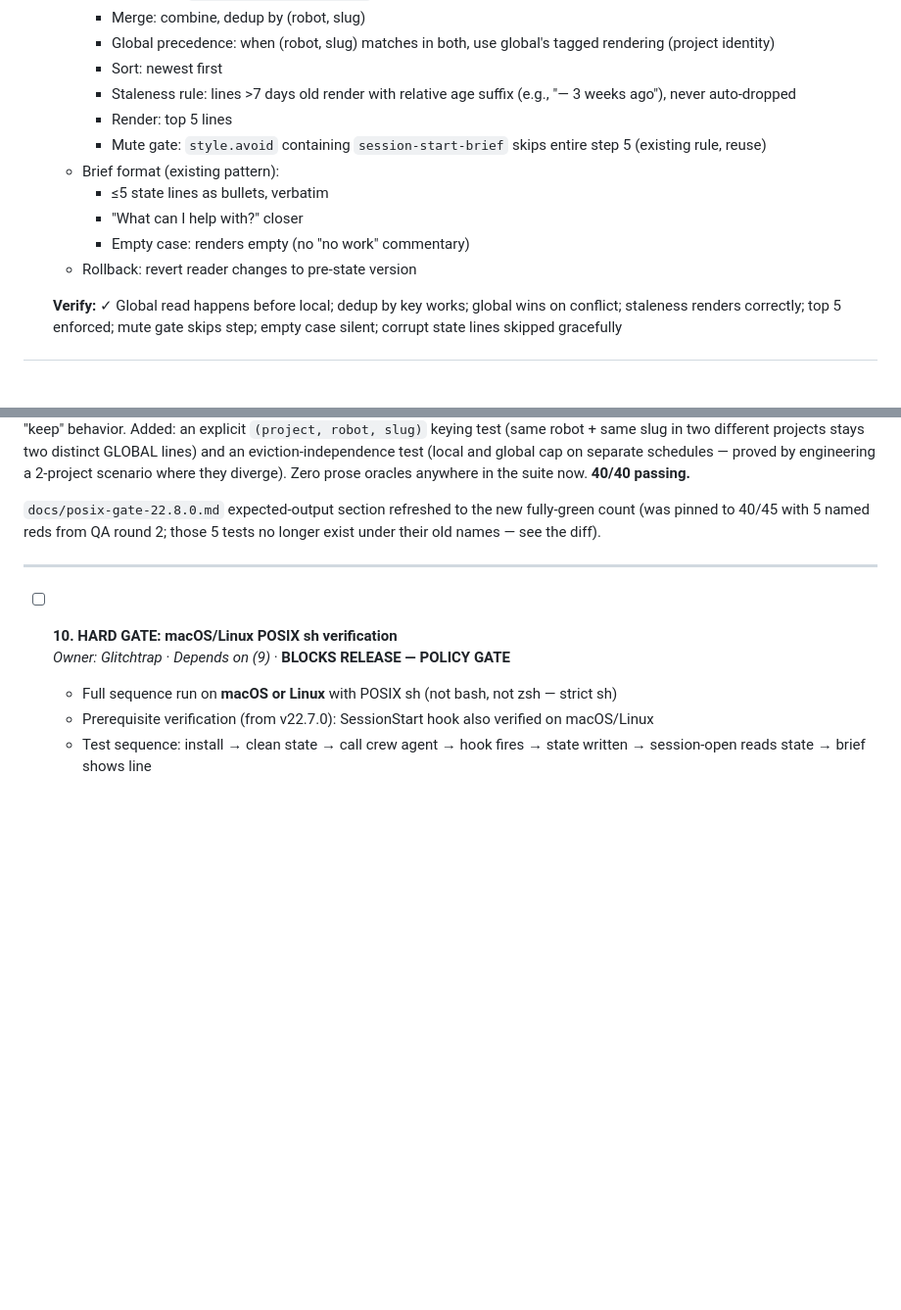
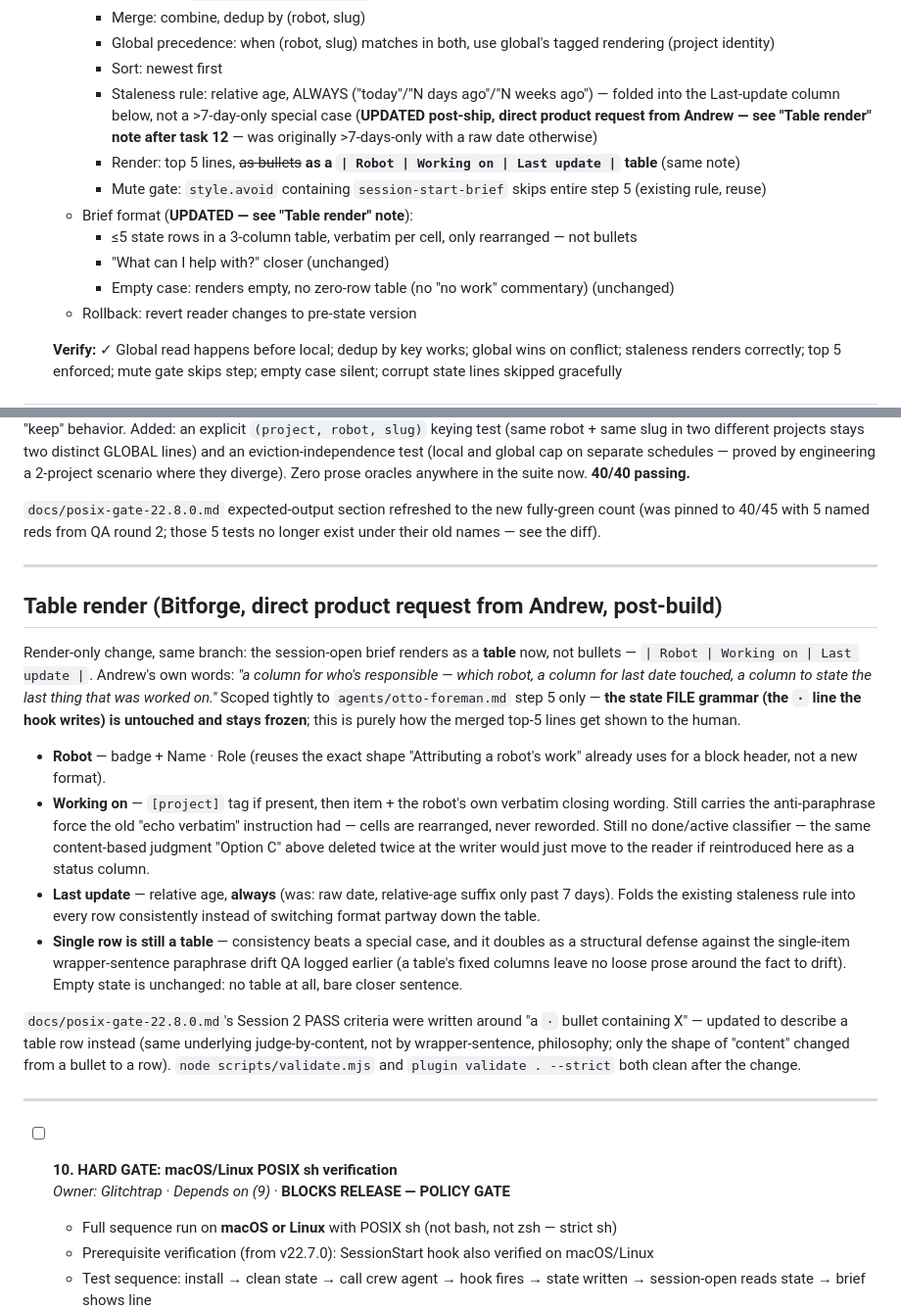
Before and after one commit to Robot-in-the-Loop-Technology-Inc/RobotInc, a Markdown page: TASKS.md, 2 parts joined by grey strips. Shown at 98% size. Drawn GitHub-style; blank space fills up the shorter version.

Commit message:
Align TASKS.md and the POSIX gate doc with the table-render change
TASKS.md task 5's spec described the brief as "≤5 state lines as
bullets, verbatim" -- now false. Annotated in place (strikethrough +
pointer, same convention as the Option C supersessions above it) rather
than silently rewritten, plus a new "Table render" section recording
Andrew's direct request, the exact column contract, and why Working-on
and Last-update still carry no manufactured status signal.

docs/posix-gate-22.8.0.md's Session 2 PASS criteria were written around
"a `·` bullet containing X" -- Glitchtrap tuned that wording for the
pre-table-render build. Updated to describe a table row instead, same
judge-by-content-not-wrapper-sentence philosophy, plus a note that the
table format itself is a partial, structural mitigation for the exact
single-item paraphrase drift that PASS criteria already worked around.

Co-Authored-By: Claude Fable 5 <noreply@anthropic.com>

```diff
--- a/TASKS.md
+++ b/TASKS.md
@@ -342,13 +342,15 @@ Items 3, 4, 6 can run in parallel after (1, 2). If (9) fails, escalate; do not p
     - Merge: combine, dedup by (robot, slug)
     - Global precedence: when (robot, slug) matches in both, use global's tagged rendering (project identity)
     - Sort: newest first
-    - Staleness rule: lines >7 days old render with relative age suffix (e.g., "— 3 weeks ago"), never auto-dropped
-    - Render: top 5 lines
+    - Staleness rule: relative age, ALWAYS ("today"/"N days ago"/"N weeks ago") — folded into the Last-update
+      column below, not a >7-day-only special case (**UPDATED post-ship, direct product request from Andrew —
+      see "Table render" note after task 12** — was originally >7-days-only with a raw date otherwise)
+    - Render: top 5 lines, ~~as bullets~~ **as a `| Robot | Working on | Last update |` table** (same note)
     - Mute gate: `style.avoid` containing `session-start-brief` skips entire step 5 (existing rule, reuse)
-  - Brief format (existing pattern):
-    - ≤5 state lines as bullets, verbatim
-    - "What can I help with?" closer
-    - Empty case: renders empty (no "no work" commentary)
+  - Brief format (**UPDATED — see "Table render" note**):
+    - ≤5 state rows in a 3-column table, verbatim per cell, only rearranged — not bullets
+    - "What can I help with?" closer (unchanged)
+    - Empty case: renders empty, no zero-row table (no "no work" commentary) (unchanged)
   - Rollback: revert reader changes to pre-state version
 
   **Verify:** ✓ Global read happens before local; dedup by key works; global wins on conflict; staleness renders correctly; top 5 enforced; mute gate skips step; empty case silent; corrupt state lines skipped gracefully
@@ -601,6 +603,33 @@ Zero prose oracles anywhere in the suite now. **40/40 passing.**
 
 ---
 
+## Table render (Bitforge, direct product request from Andrew, post-build)
+
+Render-only change, same branch: the session-open brief renders as a **table** now, not bullets — `| Robot |
+Working on | Last update |`. Andrew's own words: *"a column for who's responsible — which robot, a column for
+last date touched, a column to state the last thing that was worked on."* Scoped tightly to
+`agents/otto-foreman.md` step 5 only — **the state FILE grammar (the `·` line the hook writes) is untouched
+and stays frozen**; this is purely how the merged top-5 lines get shown to the human.
+
+- **Robot** — badge + Name · Role (reuses the exact shape "Attributing a robot's work" already uses for a
+  block header, not a new format).
+- **Working on** — `[project]` tag if present, then item + the robot's own verbatim closing wording. Still
+  carries the anti-paraphrase force the old "echo verbatim" instruction had — cells are rearranged, never
+  reworded. Still no done/active classifier — the same content-based judgment "Option C" above deleted twice
+  at the writer would just move to the reader if reintroduced here as a status column.
+- **Last update** — relative age, **always** (was: raw date, relative-age suffix only past 7 days). Folds the
+  existing staleness rule into every row consistently instead of switching format partway down the table.
+- **Single row is still a table** — consistency beats a special case, and it doubles as a structural defense
+  against the single-item wrapper-sentence paraphrase drift QA logged earlier (a table's fixed columns leave no
+  loose prose around the fact to drift). Empty state is unchanged: no table at all, bare closer sentence.
+
+`docs/posix-gate-22.8.0.md`'s Session 2 PASS criteria were written around "a `·` bullet containing X" — updated
+to describe a table row instead (same underlying judge-by-content, not by wrapper-sentence, philosophy; only
+the shape of "content" changed from a bullet to a row). `node scripts/validate.mjs` and
+`plugin validate . --strict` both clean after the change.
+
+---
+
 - [ ] **10. HARD GATE: macOS/Linux POSIX sh verification**
   *Owner: Glitchtrap* · *Depends on (9)* · **BLOCKS RELEASE — POLICY GATE**
   - Full sequence run on **macOS or Linux** with POSIX sh (not bash, not zsh — strict sh)
```
Also changed, not shown: docs/posix-gate-22.8.0.md (+14 -9 lines).
